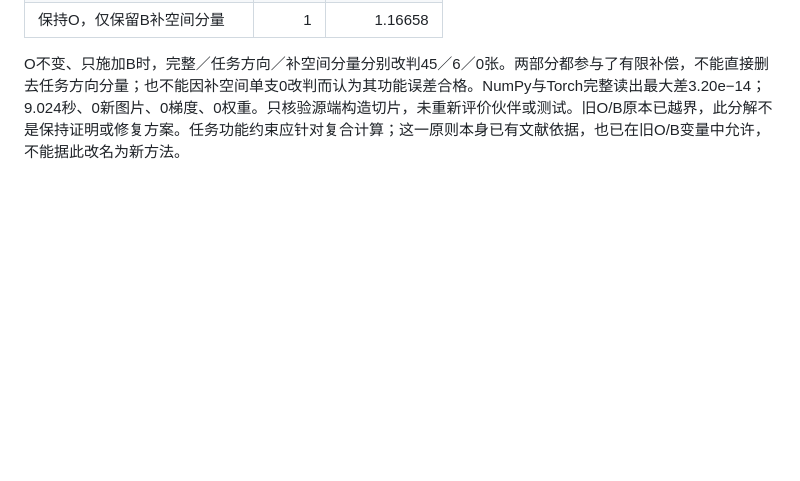
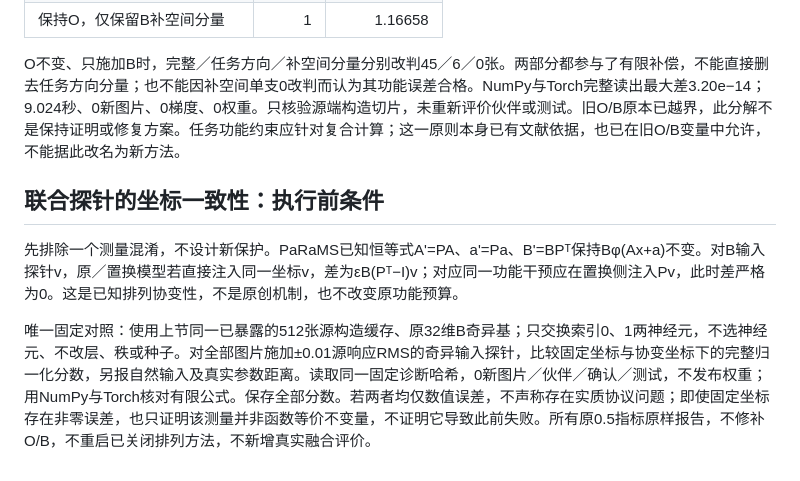
Before and after one commit to Jpl-hub/posthoc-merge-security, a Markdown page: notes/phase2_related_work_and_novelty.md, the part around the change. Drawn GitHub-style; blank space fills up the shorter version.

Commit message:
Preregister a single known-symmetry control for coherent task-SVD probes; do not change budgets, models or old feasibility claims

```diff
--- a/notes/phase2_related_work_and_novelty.md
+++ b/notes/phase2_related_work_and_novelty.md
@@ -251,3 +251,9 @@ $$g^{new}_{yc}\ge g^g_{yc}
 | 保持O，仅保留B补空间分量 | 1 | 1.16658 |
 
 O不变、只施加B时，完整／任务方向／补空间分量分别改判45／6／0张。两部分都参与了有限补偿，不能直接删去任务方向分量；也不能因补空间单支0改判而认为其功能误差合格。NumPy与Torch完整读出最大差3.20e−14；9.024秒、0新图片、0梯度、0权重。只核验源端构造切片，未重新评价伙伴或测试。旧O/B原本已越界，此分解不是保持证明或修复方案。任务功能约束应针对复合计算；这一原则本身已有文献依据，也已在旧O/B变量中允许，不能据此改名为新方法。
+
+## 联合探针的坐标一致性：执行前条件
+
+先排除一个测量混淆，不设计新保护。PaRaMS已知恒等式A'=PA、a'=Pa、B'=BPᵀ保持Bφ(Ax+a)不变。对B输入探针v，原／置换模型若直接注入同一坐标v，差为εB(Pᵀ−I)v；对应同一功能干预应在置换侧注入Pv，此时差严格为0。这是已知排列协变性，不是原创机制，也不改变原功能预算。
+
+唯一固定对照：使用上节同一已暴露的512张源构造缓存、原32维B奇异基；只交换索引0、1两神经元，不选神经元、不改层、秩或种子。对全部图片施加±0.01源响应RMS的奇异输入探针，比较固定坐标与协变坐标下的完整归一化分数，另报自然输入及真实参数距离。读取同一固定诊断哈希，0新图片／伙伴／确认／测试，不发布权重；用NumPy与Torch核对有限公式。保存全部分数。若两者均仅数值误差，不声称存在实质协议问题；即使固定坐标存在非零误差，也只证明该测量并非函数等价不变量，不证明它导致此前失败。所有原0.5指标原样报告，不修补O/B，不重启已关闭排列方法，不新增真实融合评价。
```
